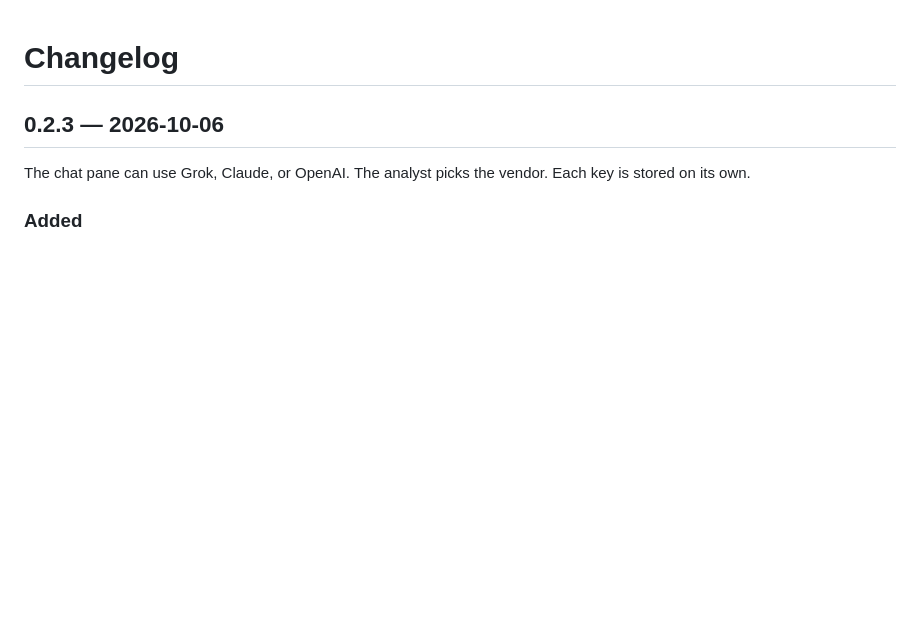
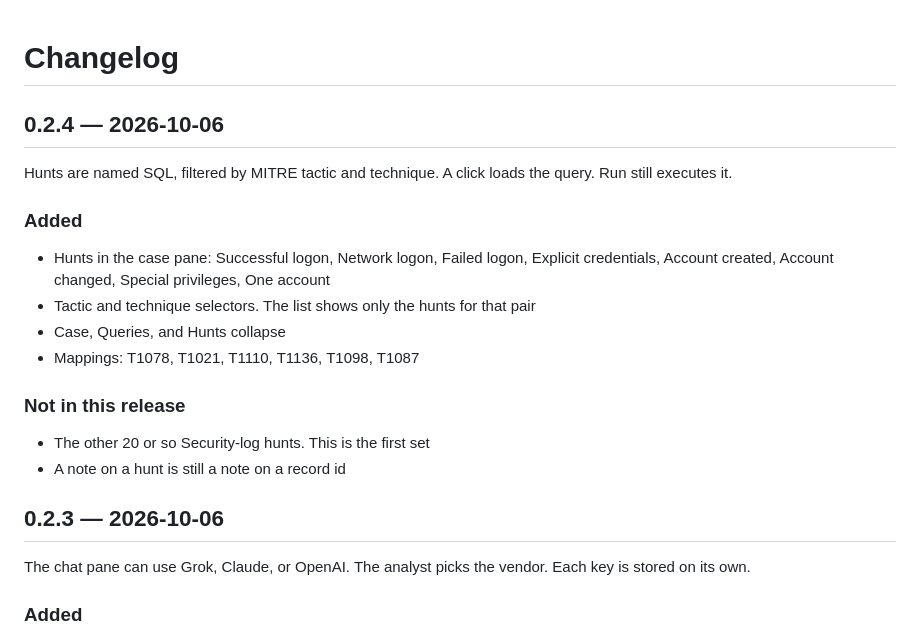
Before and after one commit to danieldejager/mcparser, a Markdown page: CHANGELOG.md, the part around the change. GitHub-like rendering; blank space fills up the shorter version.

Commit message:
Note the 0.2.4 hunt release

```diff
--- a/CHANGELOG.md
+++ b/CHANGELOG.md
@@ -1,4 +1,20 @@
 # Changelog
+
+## 0.2.4 — 2026-10-06
+
+Hunts are named SQL, filtered by MITRE tactic and technique. A click loads the query. Run still executes it.
+
+### Added
+
+- Hunts in the case pane: Successful logon, Network logon, Failed logon, Explicit credentials, Account created, Account changed, Special privileges, One account
+- Tactic and technique selectors. The list shows only the hunts for that pair
+- Case, Queries, and Hunts collapse
+- Mappings: T1078, T1021, T1110, T1136, T1098, T1087
+
+### Not in this release
+
+- The other 20 or so Security-log hunts. This is the first set
+- A note on a hunt is still a note on a record id
 
 ## 0.2.3 — 2026-10-06
 
```
